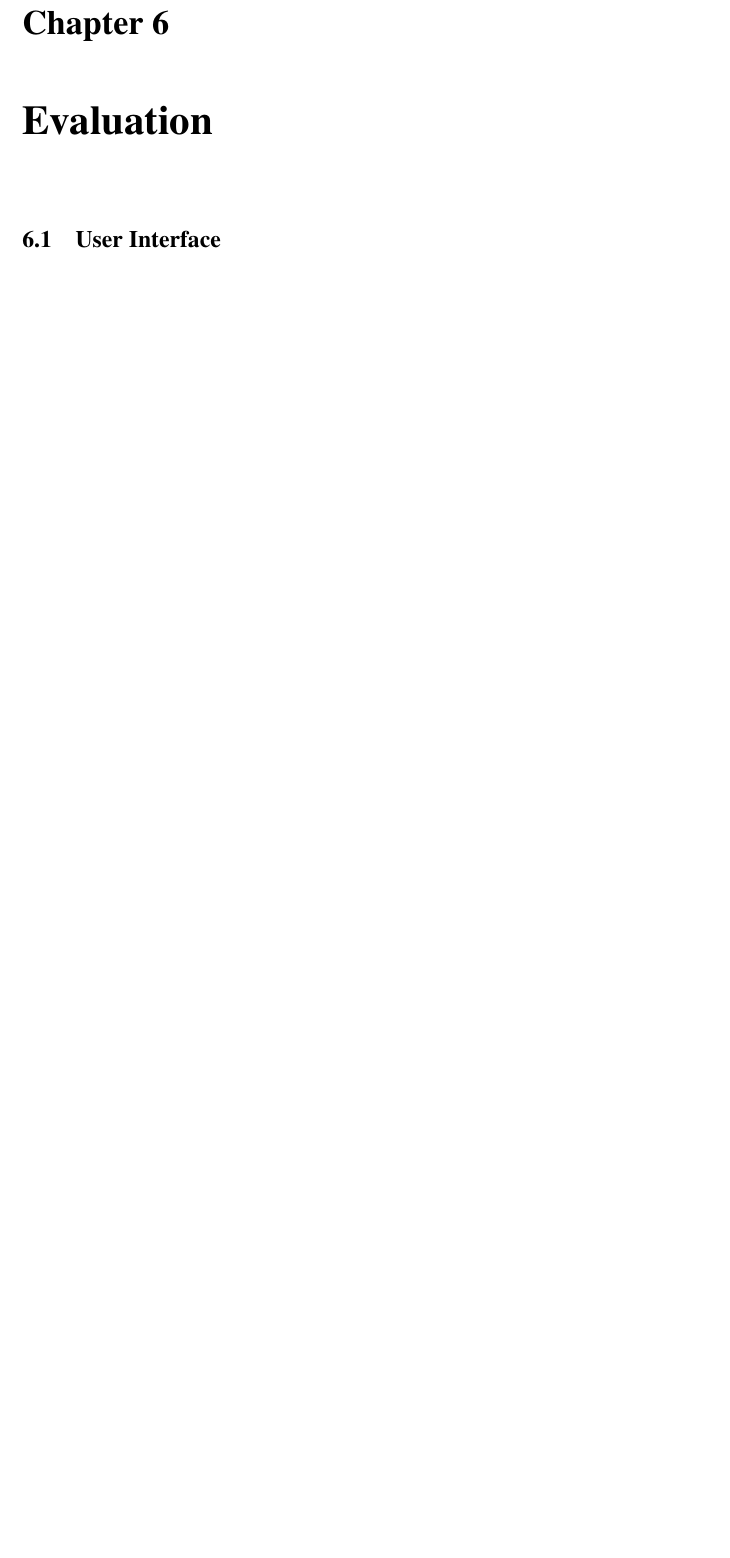
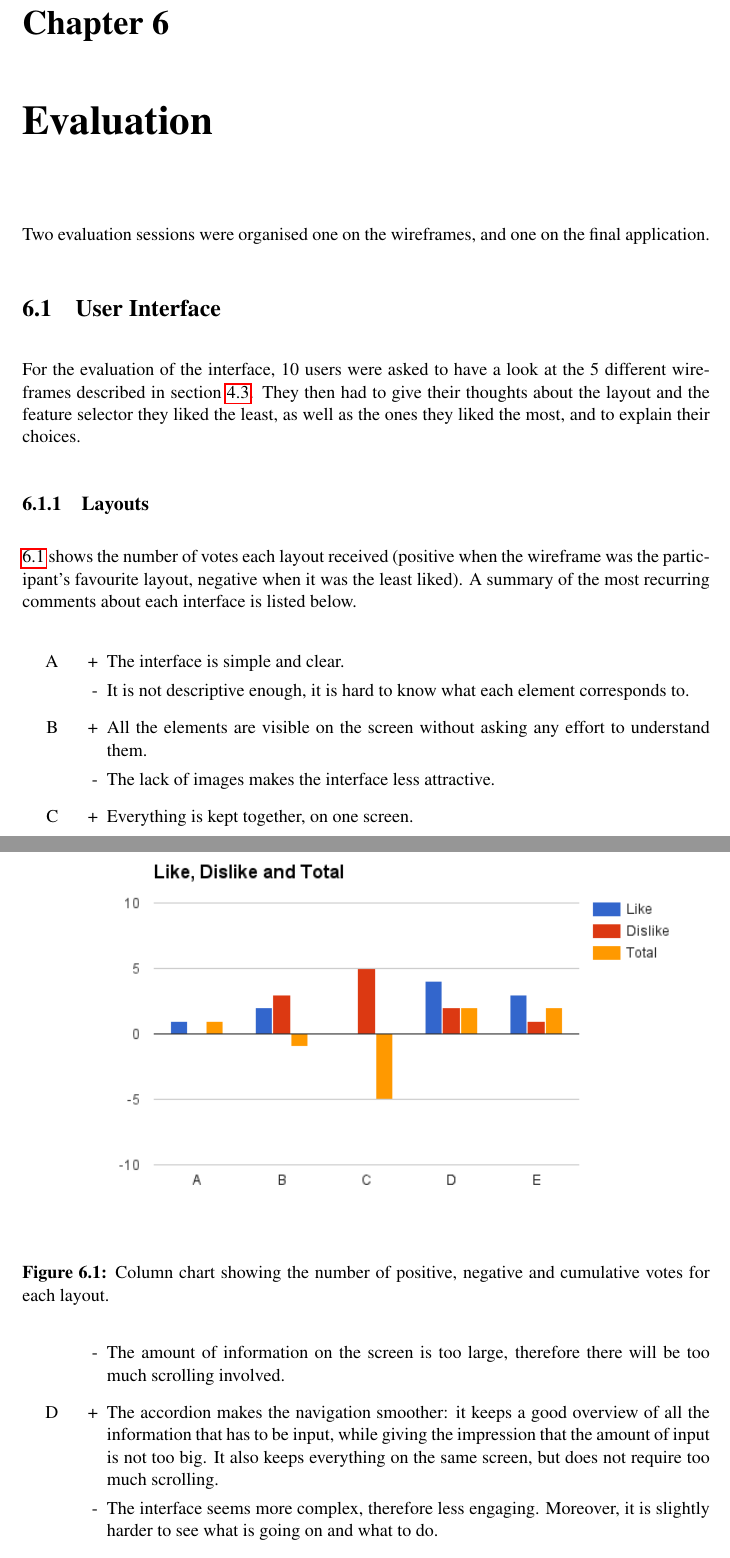
Before and after one commit to clembrival/MurderMysterySolver, a LaTeX thesis (dissertation/mproj/mproj.tex): part of page 22 of 31 before the commit and two parts of pages 22 and 23 of 34 after it, the two joined at a grey line, cut so that both start at the same text, the shorter picture padded with empty space. Compiled offline with pdfLaTeX.

Commit message:
Added the section about the wireframes evaluation

```diff
--- a/dissertation/mproj/mproj.tex
+++ b/dissertation/mproj/mproj.tex
@@ -347,4 +347,44 @@ In order to check whether an entry is new to a given client, each entry is given
 %%%%%%%%%%%%%%%%%%%%%%%%%%%%%%%%%%%%%%%%%%%%%%%%%%%%%%%%%%%%%%%%%%%
 \chapter{Evaluation}\label{evaluation}
 
+Two evaluation sessions were organised one on the wireframes, and one on the final application.
+
 \section{User Interface}
+
+For the evaluation of the interface, 10 users were asked to have a look at the 5 different wireframes described in section \ref{wireframes}. They then had to give their thoughts about the layout and the feature selector they liked the least, as well as the ones they liked the most, and to explain their choices.
+
+\subsection{Layouts}
+
+\begin{figure}[h]
+	\centering
+	\includegraphics[trim=0cm 0cm 0cm 2cm, width=\textwidth]{images/layout_feedback}
+	\caption{Column chart showing the number of positive, negative and cumulative votes for each layout.}
+	\label{fig:layout_feedback}
+\end{figure}
+
+\ref{fig:layout_feedback} shows the number of votes each layout received (positive when the wireframe was the participant's favourite layout, negative when it was the least liked). A summary of the most recurring comments about each interface is listed below.
+
+\begin{enumerate}[label=\Alph*]
+	\item
+	\begin{itemize}
+		\item[+] The interface is simple and clear.
+		\item[-] It is not descriptive enough, it is hard to know what each element corresponds to.
+	\end{itemize}
+
+	\item
+	\begin{itemize}
+		\item[+] All the elements are visible on the screen without asking any effort to understand them.
+		\item[-] The lack of images makes the interface less attractive.
+	\end{itemize}
+
+	\item
+	\begin{itemize}
+		\item[+] Everything is kept together, on one screen.
+		\item[-] The amount of information on the screen is too large, therefore there will be too much scrolling involved.
+	\end{itemize}
+
+	\item
+	\begin{itemize}
+		\item[+] The accordion makes the navigation smoother: it keeps a good overview of all the information that has to be input, while giving the impression that the amount of input is not too big. It also keeps everything on the same screen, but does not require too much scrolling.
+		\item[-] The interface seems more complex, therefore less engaging. Moreover, it is slightly harder to see what is going on and what to do.
+	\end{itemize}
@@ -350,0 +415 @@ In order to check whether an entry is new to a given client, each entry is given
+	\end{itemize}
```
Also changed, not shown: dissertation/mproj/images/selector_feedback.png (added), dissertation/mproj/mproj.pdf, dissertation/mproj/mproj.tex (57 more changed lines), 5 other files.
